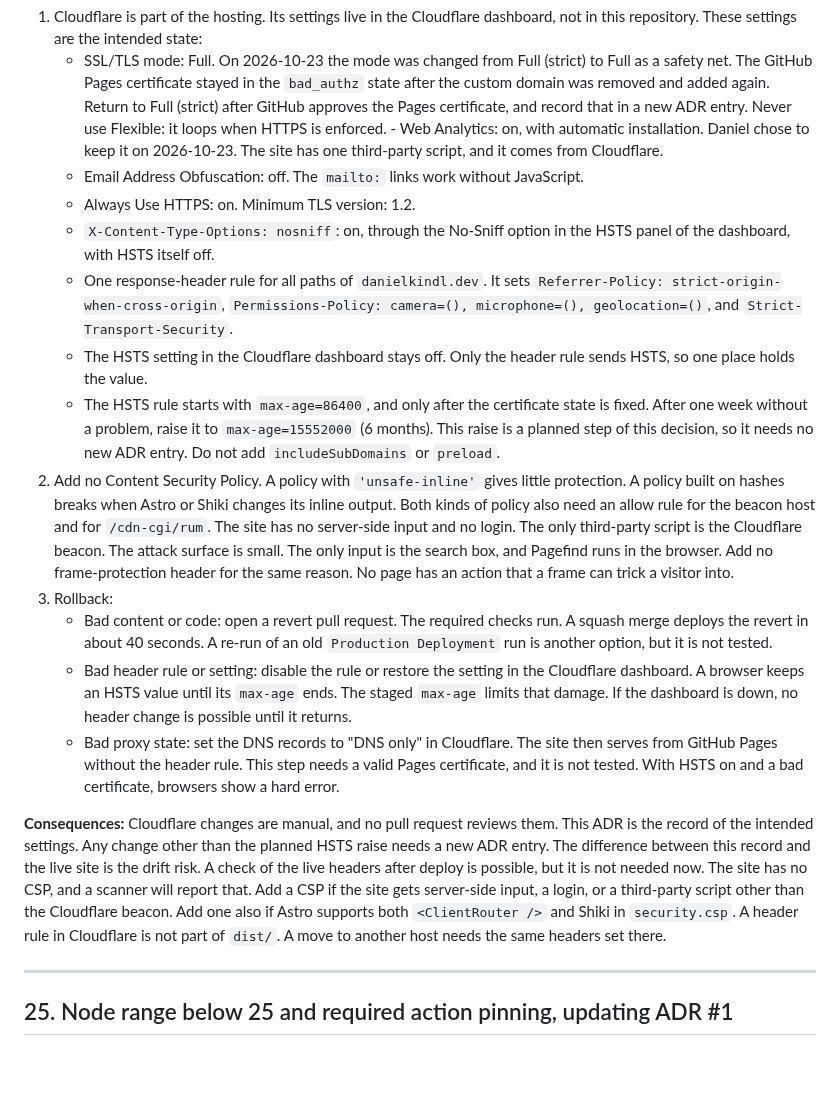
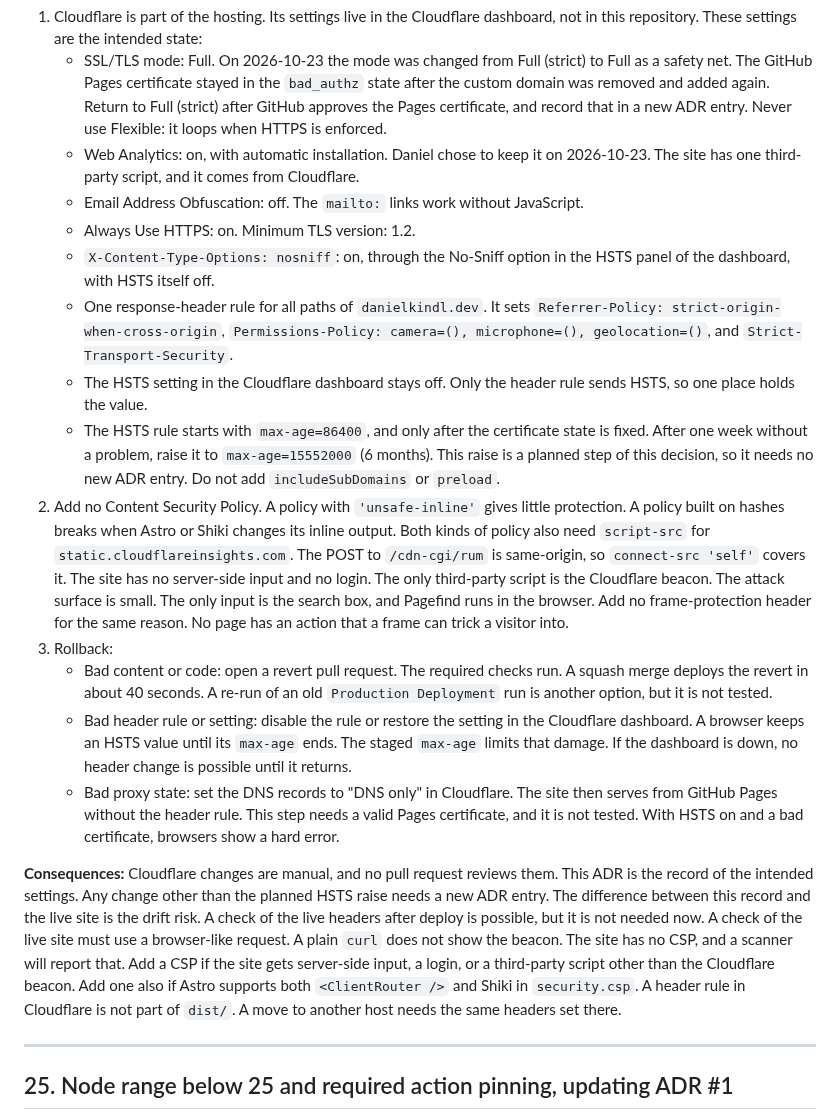
Before and after one commit to daniel-kindl/daniel-kindl.github.io, a Markdown page: docs/tech-decisions.md, the part around the change. Drawn GitHub-style; blank space fills up the shorter version.

Commit message:
docs: fix the list and wrapping in ADR 24

```diff
--- a/docs/tech-decisions.md
+++ b/docs/tech-decisions.md
@@ -626,7 +626,8 @@ file, document, or earlier ADR said so. Four facts follow from this layer:
      safety net. The GitHub Pages certificate stayed in the `bad_authz` state after the custom
      domain was removed and added again. Return to Full (strict) after GitHub approves the
      Pages certificate, and record that in a new ADR entry. Never use Flexible: it loops when
-     HTTPS is enforced. - Web Analytics: on, with automatic installation. Daniel chose to keep it on 2026-10-23. The
+     HTTPS is enforced.
+   - Web Analytics: on, with automatic installation. Daniel chose to keep it on 2026-10-23. The
      site has one third-party script, and it comes from Cloudflare.
    - Email Address Obfuscation: off. The `mailto:` links work without JavaScript.
    - Always Use HTTPS: on. Minimum TLS version: 1.2.
@@ -642,10 +643,13 @@ file, document, or earlier ADR said so. Four facts follow from this layer:
      After one week without a problem, raise it to `max-age=15552000` (6 months). This raise is a
      planned step of this decision, so it needs no new ADR entry. Do not add `includeSubDomains`
      or `preload`.
-2. Add no Content Security Policy. A policy with `'unsafe-inline'` gives little protection. A policy built on hashes breaks when Astro or Shiki changes its inline output. Both kinds of policy also need an allow rule for the beacon host and for `/cdn-cgi/rum`. The site has no
-   server-side input and no login. The only third-party script is the Cloudflare beacon. The attack surface is small. The only
-   input is the search box, and Pagefind runs in the browser. Add no frame-protection header for
-   the same reason. No page has an action that a frame can trick a visitor into.
+2. Add no Content Security Policy. A policy with `'unsafe-inline'` gives little protection. A
+   policy built on hashes breaks when Astro or Shiki changes its inline output. Both kinds of
+   policy also need `script-src` for `static.cloudflareinsights.com`. The POST to `/cdn-cgi/rum`
+   is same-origin, so `connect-src 'self'` covers it. The site has no server-side input and no
+   login. The only third-party script is the Cloudflare beacon. The attack surface is small. The
+   only input is the search box, and Pagefind runs in the browser. Add no frame-protection header
+   for the same reason. No page has an action that a frame can trick a visitor into.
 3. Rollback:
    - Bad content or code: open a revert pull request. The required checks run. A squash merge
      deploys the revert in about 40 seconds. A re-run of an old `Production Deployment` run is
@@ -660,10 +664,12 @@ file, document, or earlier ADR said so. Four facts follow from this layer:
 **Consequences:** Cloudflare changes are manual, and no pull request reviews them. This ADR is the
 record of the intended settings. Any change other than the planned HSTS raise needs a new ADR
 entry. The difference between this record and the live site is the drift risk. A check of the live
-headers after deploy is possible, but it is not needed now. The site has no CSP, and a scanner will
-report that. Add a CSP if the site gets server-side input, a login, or a third-party script other than the Cloudflare beacon. Add
-one also if Astro supports both `<ClientRouter />` and Shiki in `security.csp`. A header rule in Cloudflare is not
-part of `dist/`. A move to another host needs the same headers set there.
+headers after deploy is possible, but it is not needed now. A check of the live site must use a
+browser-like request. A plain `curl` does not show the beacon. The site has no CSP, and a scanner
+will report that. Add a CSP if the site gets server-side input, a login, or a third-party script
+other than the Cloudflare beacon. Add one also if Astro supports both `<ClientRouter />` and
+Shiki in `security.csp`. A header rule in Cloudflare is not part of `dist/`. A move to another
+host needs the same headers set there.
 
 ---
 
```
